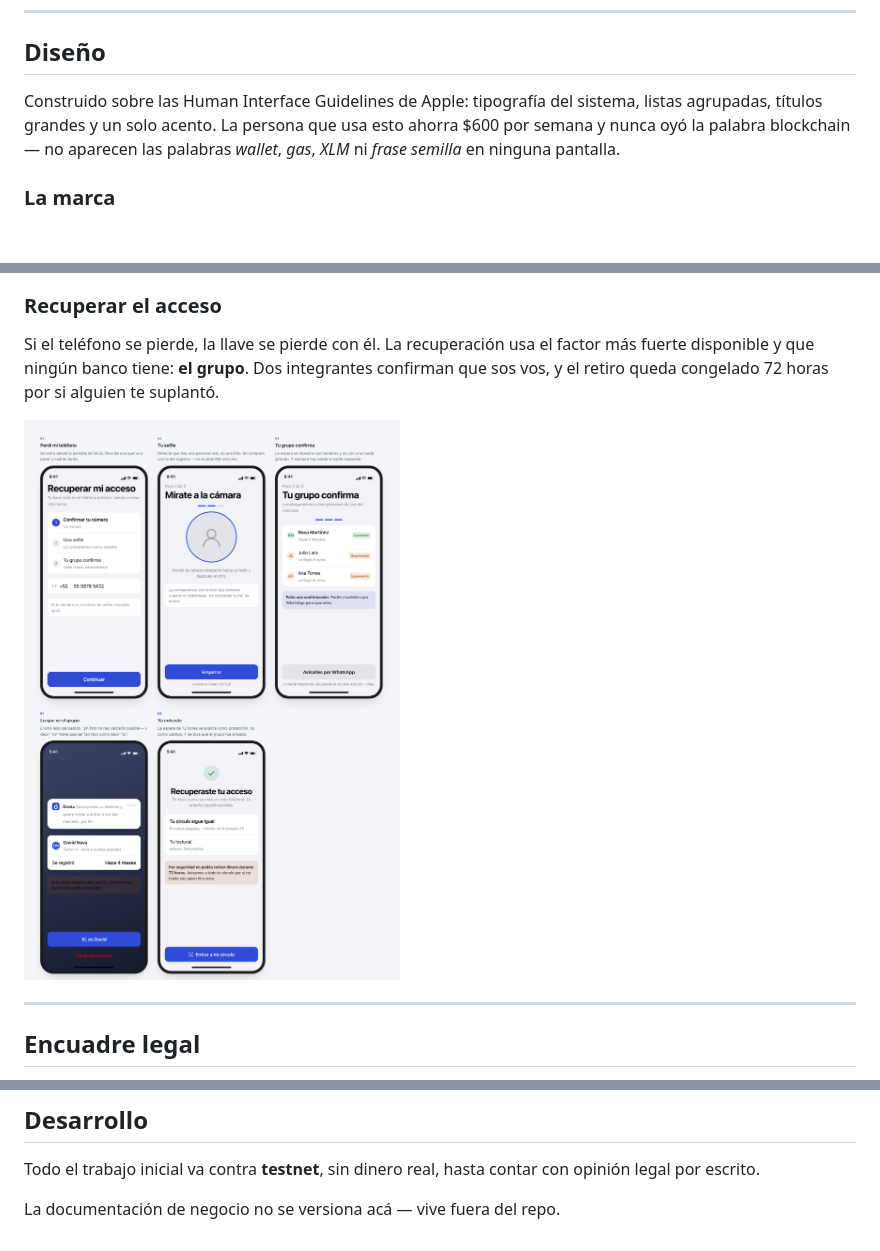
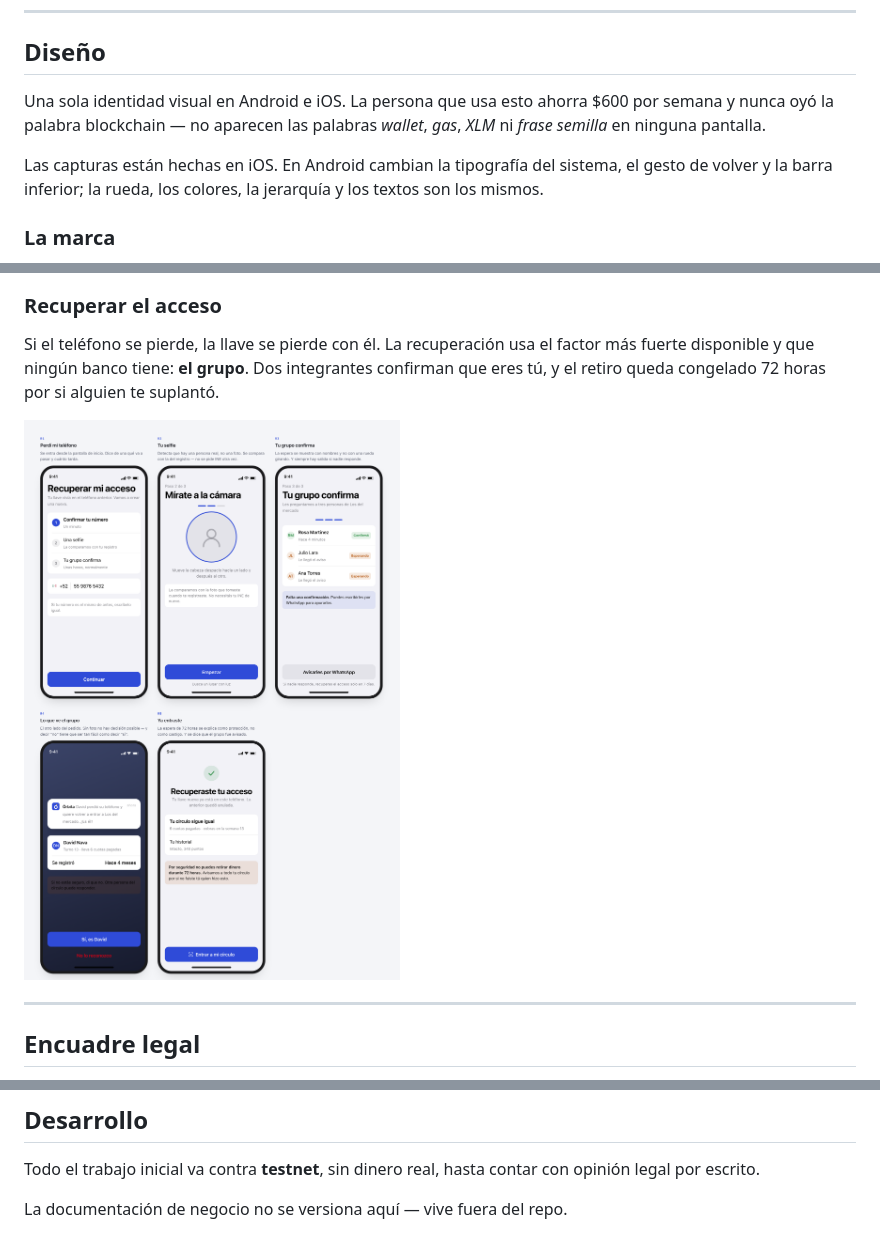
Before and after one commit to David1984TK/orbita, a Markdown page: README.md, 3 parts joined by grey strips. Rendered like a GitHub page; pictures changed too: docs/pantallas-recuperar.png; blank space fills up the shorter version.

Commit message:
Español mexicano en todo el repo
Reemplaza el voseo rioplatense por segunda persona con tú en el README y
en el texto de las pantallas, que vive dentro de las capturas. Regenera
las tres imágenes de pantallas.

Corrige también la sección de Diseño, que seguía diciendo que la app está
construida sobre las guías de Apple cuando Android ya es el mercado
principal.

Co-Authored-By: Claude Opus 5 <noreply@anthropic.com>

```diff
--- a/README.md
+++ b/README.md
@@ -86,10 +86,13 @@ la fabrica entre desconocidos.
 
 ## Diseño
 
-Construido sobre las Human Interface Guidelines de Apple: tipografía del sistema,
-listas agrupadas, títulos grandes y un solo acento. La persona que usa esto
-ahorra $600 por semana y nunca oyó la palabra blockchain — no aparecen las
-palabras *wallet*, *gas*, *XLM* ni *frase semilla* en ninguna pantalla.
+Una sola identidad visual en Android e iOS. La persona que usa esto ahorra $600
+por semana y nunca oyó la palabra blockchain — no aparecen las palabras
+*wallet*, *gas*, *XLM* ni *frase semilla* en ninguna pantalla.
+
+Las capturas están hechas en iOS. En Android cambian la tipografía del sistema,
+el gesto de volver y la barra inferior; la rueda, los colores, la jerarquía y
+los textos son los mismos.
 
 ### La marca
 
@@ -118,7 +121,7 @@ nunca después.
 
 Si el teléfono se pierde, la llave se pierde con él. La recuperación usa el
 factor más fuerte disponible y que ningún banco tiene: **el grupo**. Dos
-integrantes confirman que sos vos, y el retiro queda congelado 72 horas por si
+integrantes confirman que eres tú, y el retiro queda congelado 72 horas por si
 alguien te suplantó.
 
 ![Pantallas de recuperación](docs/pantallas-recuperar.png)
@@ -200,4 +203,4 @@ app/           Cliente móvil
 Todo el trabajo inicial va contra **testnet**, sin dinero real, hasta contar con
 opinión legal por escrito.
 
-La documentación de negocio no se versiona acá — vive fuera del repo.
+La documentación de negocio no se versiona aquí — vive fuera del repo.
```
Also changed, not shown: docs/pantallas-entrar.png.
